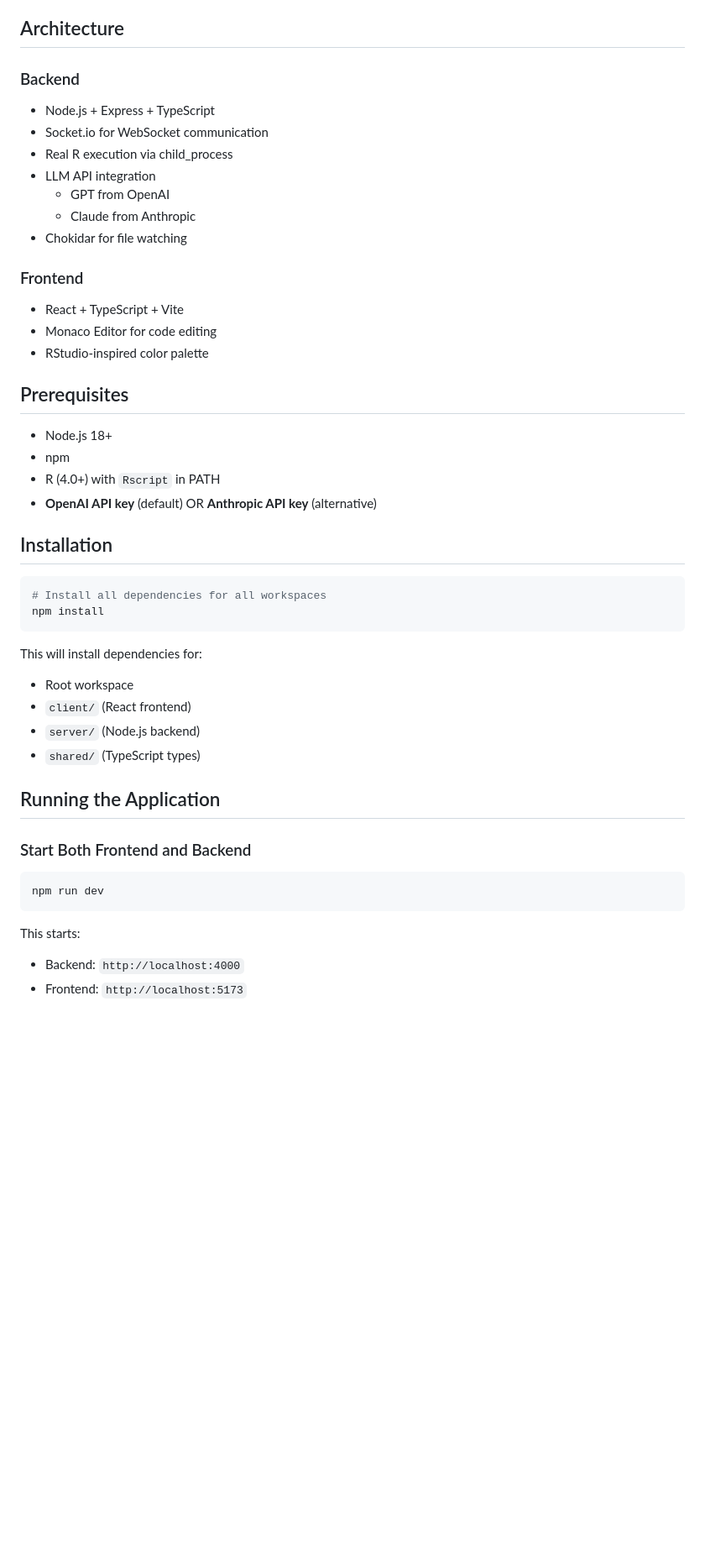
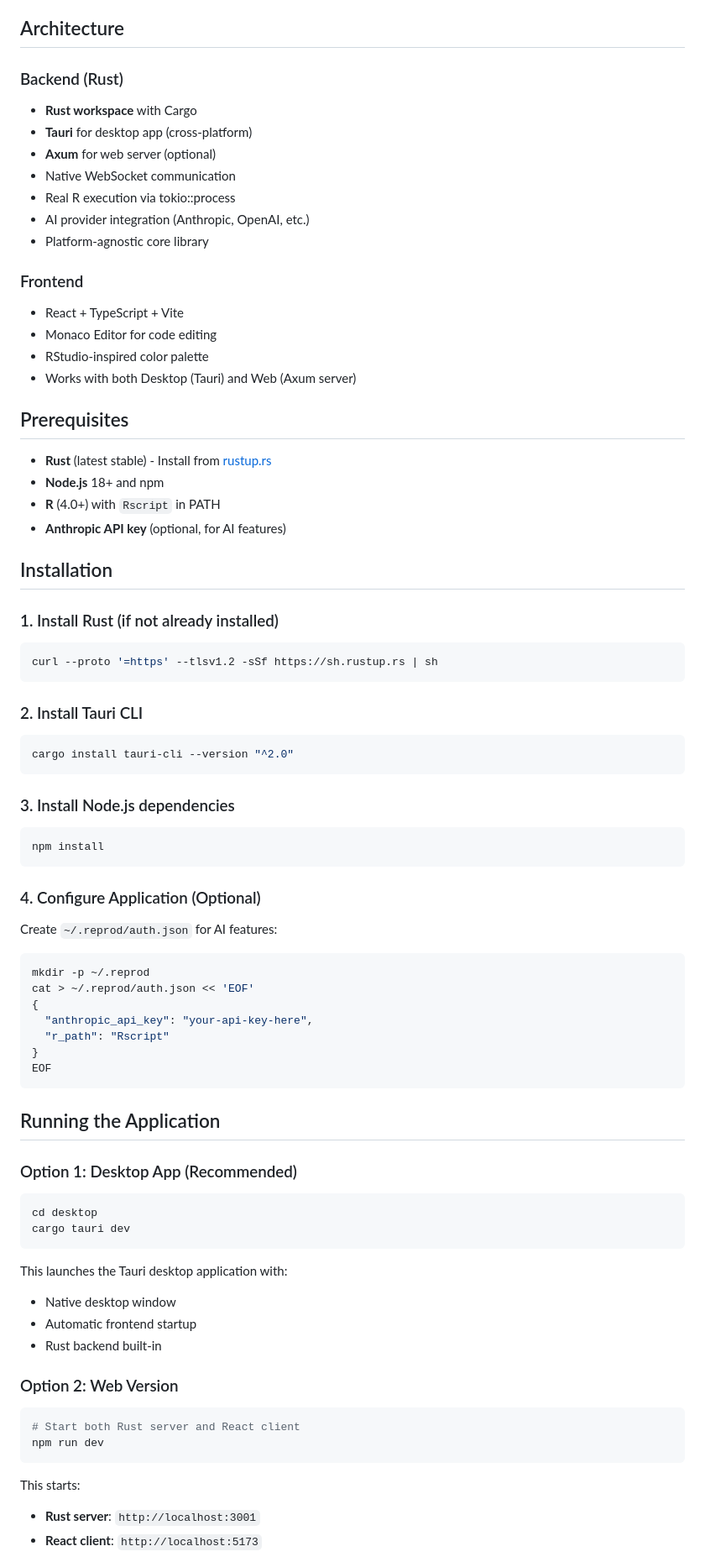
Before and after one commit to DAShaikh10/Re-prod, a Markdown page: README.md, the part around one of its changes. Shown at 84% size. GitHub-like rendering; blank space fills up the shorter version.

````diff
--- a/README.md
+++ b/README.md
@@ -25,49 +25,84 @@ Furthermore unlike traditional IDEs, Re-prod **will ensure perfect reproducibili
 
 ## Architecture
 
-### Backend
-- Node.js + Express + TypeScript
-- Socket.io for WebSocket communication
-- Real R execution via child_process
-- LLM API integration
-  - GPT from OpenAI
-  - Claude from Anthropic
-- Chokidar for file watching
+### Backend (Rust)
+- **Rust workspace** with Cargo
+- **Tauri** for desktop app (cross-platform)
+- **Axum** for web server (optional)
+- Native WebSocket communication
+- Real R execution via tokio::process
+- AI provider integration (Anthropic, OpenAI, etc.)
+- Platform-agnostic core library
 
 ### Frontend
 - React + TypeScript + Vite
 - Monaco Editor for code editing
 - RStudio-inspired color palette
+- Works with both Desktop (Tauri) and Web (Axum server)
 
 ## Prerequisites
 
-- Node.js 18+
-- npm
-- R (4.0+) with `Rscript` in PATH
-- **OpenAI API key** (default) OR **Anthropic API key** (alternative)
+- **Rust** (latest stable) - Install from [rustup.rs](https://rustup.rs/)
+- **Node.js** 18+ and npm
+- **R** (4.0+) with `Rscript` in PATH
+- **Anthropic API key** (optional, for AI features)
 
 ## Installation
 
+### 1. Install Rust (if not already installed)
+
 ```bash
-# Install all dependencies for all workspaces
+curl --proto '=https' --tlsv1.2 -sSf https://sh.rustup.rs | sh
+```
+
+### 2. Install Tauri CLI
+
+```bash
+cargo install tauri-cli --version "^2.0"
+```
+
+### 3. Install Node.js dependencies
+
+```bash
 npm install
 ```
 
-This will install dependencies for:
-- Root workspace
-- `client/` (React frontend)
-- `server/` (Node.js backend)
-- `shared/` (TypeScript types)
+### 4. Configure Application (Optional)
+
+Create `~/.reprod/auth.json` for AI features:
+
+```bash
+mkdir -p ~/.reprod
+cat > ~/.reprod/auth.json << 'EOF'
+{
+  "anthropic_api_key": "your-api-key-here",
+  "r_path": "Rscript"
+}
+EOF
+```
 
 ## Running the Application
 
-### Start Both Frontend and Backend
+### Option 1: Desktop App (Recommended)
 
 ```bash
+cd desktop
+cargo tauri dev
+```
+
+This launches the Tauri desktop application with:
+- Native desktop window
+- Automatic frontend startup
+- Rust backend built-in
+
+### Option 2: Web Version
+
+```bash
+# Start both Rust server and React client
 npm run dev
 ```
 
 This starts:
-- Backend: `http://localhost:4000`
-- Frontend: `http://localhost:5173`
+- **Rust server**: `http://localhost:3001`
+- **React client**: `http://localhost:5173`
 
````
Also changed, not shown: other parts of README.md (+27 -33 lines).
